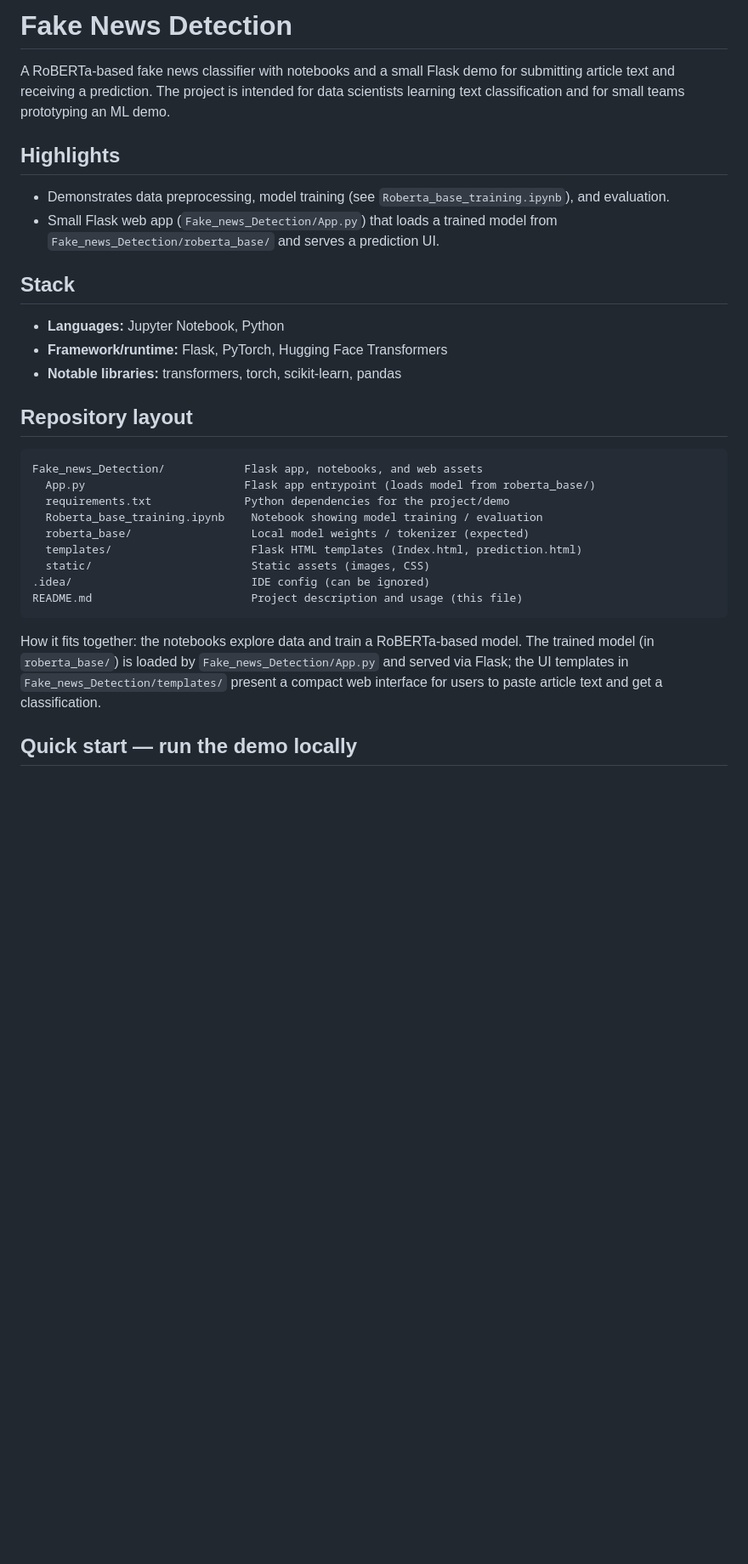
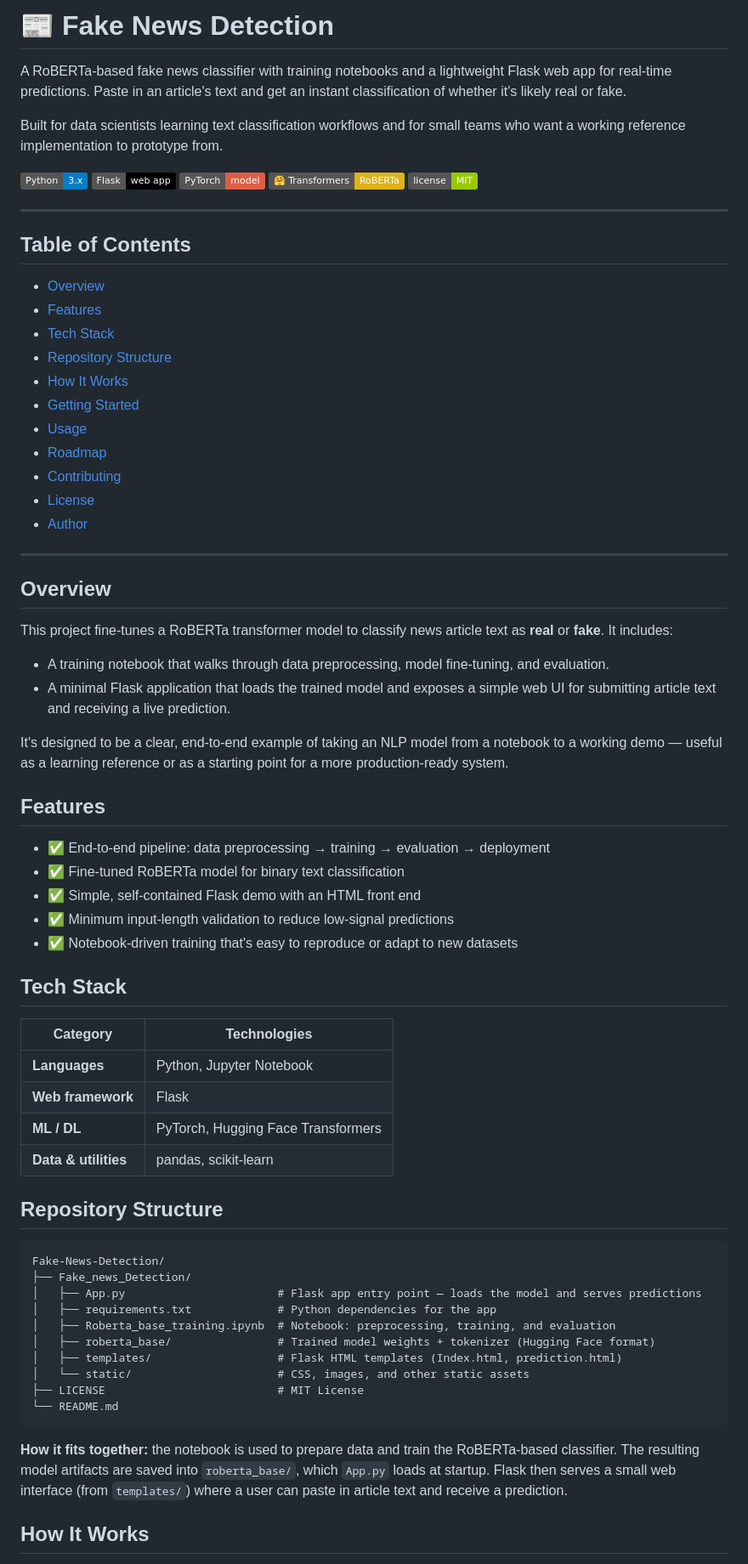
Before and after one commit to Shahid-0039/Fake-News-Detection, a Markdown page: README.md, the part around one of its changes. Shown at 85% size. GitHub-like rendering; badges without logos; blank space fills up the shorter version.

Commit message:
Revise README for improved clarity and organization
Updated README to enhance clarity and structure, added sections for features, tech stack, and usage instructions.

````diff
--- a/README.md
+++ b/README.md
@@ -1,31 +1,75 @@
-# Fake News Detection
+# 📰 Fake News Detection
 
-A RoBERTa-based fake news classifier with notebooks and a small Flask demo for submitting article text and receiving a prediction. The project is intended for data scientists learning text classification and for small teams prototyping an ML demo.
+A RoBERTa-based fake news classifier with training notebooks and a lightweight Flask web app for real-time predictions. Paste in an article's text and get an instant classification of whether it's likely real or fake.
 
-## Highlights
-- Demonstrates data preprocessing, model training (see `Roberta_base_training.ipynb`), and evaluation.
-- Small Flask web app (`Fake_news_Detection/App.py`) that loads a trained model from `Fake_news_Detection/roberta_base/` and serves a prediction UI.
+Built for data scientists learning text classification workflows and for small teams who want a working reference implementation to prototype from.
 
-## Stack
-- **Languages:** Jupyter Notebook, Python
-- **Framework/runtime:** Flask, PyTorch, Hugging Face Transformers
-- **Notable libraries:** transformers, torch, scikit-learn, pandas
+![Python](https://img.shields.io/badge/Python-3.x-blue)
+![Flask](https://img.shields.io/badge/Flask-web%20app-black)
+![PyTorch](https://img.shields.io/badge/PyTorch-model-red)
+![Transformers](https://img.shields.io/badge/🤗%20Transformers-RoBERTa-yellow)
+![License](https://img.shields.io/badge/license-MIT-green)
 
-## Repository layout
+---
+
+## Table of Contents
+
+- [Overview](#overview)
+- [Features](#features)
+- [Tech Stack](#tech-stack)
+- [Repository Structure](#repository-structure)
+- [How It Works](#how-it-works)
+- [Getting Started](#getting-started)
+- [Usage](#usage)
+- [Roadmap](#roadmap)
+- [Contributing](#contributing)
+- [License](#license)
+- [Author](#author)
+
+---
+
+## Overview
+
+This project fine-tunes a RoBERTa transformer model to classify news article text as **real** or **fake**. It includes:
+
+- A training notebook that walks through data preprocessing, model fine-tuning, and evaluation.
+- A minimal Flask application that loads the trained model and exposes a simple web UI for submitting article text and receiving a live prediction.
+
+It's designed to be a clear, end-to-end example of taking an NLP model from a notebook to a working demo — useful as a learning reference or as a starting point for a more production-ready system.
+
+## Features
+
+- ✅ End-to-end pipeline: data preprocessing → training → evaluation → deployment
+- ✅ Fine-tuned RoBERTa model for binary text classification
+- ✅ Simple, self-contained Flask demo with an HTML front end
+- ✅ Minimum input-length validation to reduce low-signal predictions
+- ✅ Notebook-driven training that's easy to reproduce or adapt to new datasets
+
+## Tech Stack
+
+| Category | Technologies |
+|---|---|
+| **Languages** | Python, Jupyter Notebook |
+| **Web framework** | Flask |
+| **ML / DL** | PyTorch, Hugging Face Transformers |
+| **Data & utilities** | pandas, scikit-learn |
+
+## Repository Structure
 
 ```
-Fake_news_Detection/            Flask app, notebooks, and web assets
-  App.py                        Flask app entrypoint (loads model from roberta_base/)
-  requirements.txt              Python dependencies for the project/demo
-  Roberta_base_training.ipynb    Notebook showing model training / evaluation
-  roberta_base/                  Local model weights / tokenizer (expected)
-  templates/                     Flask HTML templates (Index.html, prediction.html)
-  static/                        Static assets (images, CSS)
-.idea/                           IDE config (can be ignored)
-README.md                        Project description and usage (this file)
+Fake-News-Detection/
+├── Fake_news_Detection/
+│   ├── App.py                       # Flask app entry point — loads the model and serves predictions
+│   ├── requirements.txt             # Python dependencies for the app
+│   ├── Roberta_base_training.ipynb  # Notebook: preprocessing, training, and evaluation
+│   ├── roberta_base/                # Trained model weights + tokenizer (Hugging Face format)
+│   ├── templates/                   # Flask HTML templates (Index.html, prediction.html)
+│   └── static/                      # CSS, images, and other static assets
+├── LICENSE                          # MIT License
+└── README.md
 ```
 
-How it fits together: the notebooks explore data and train a RoBERTa-based model. The trained model (in `roberta_base/`) is loaded by `Fake_news_Detection/App.py` and served via Flask; the UI templates in `Fake_news_Detection/templates/` present a compact web interface for users to paste article text and get a classification.
+**How it fits together:** the notebook is used to prepare data and train the RoBERTa-based classifier. The resulting model artifacts are saved into `roberta_base/`, which `App.py` loads at startup. Flask then serves a small web interface (from `templates/`) where a user can paste in article text and receive a prediction.
 
-## Quick start — run the demo locally
+## How It Works
 
````
Also changed, not shown: other parts of README.md (+60 -27 lines).
